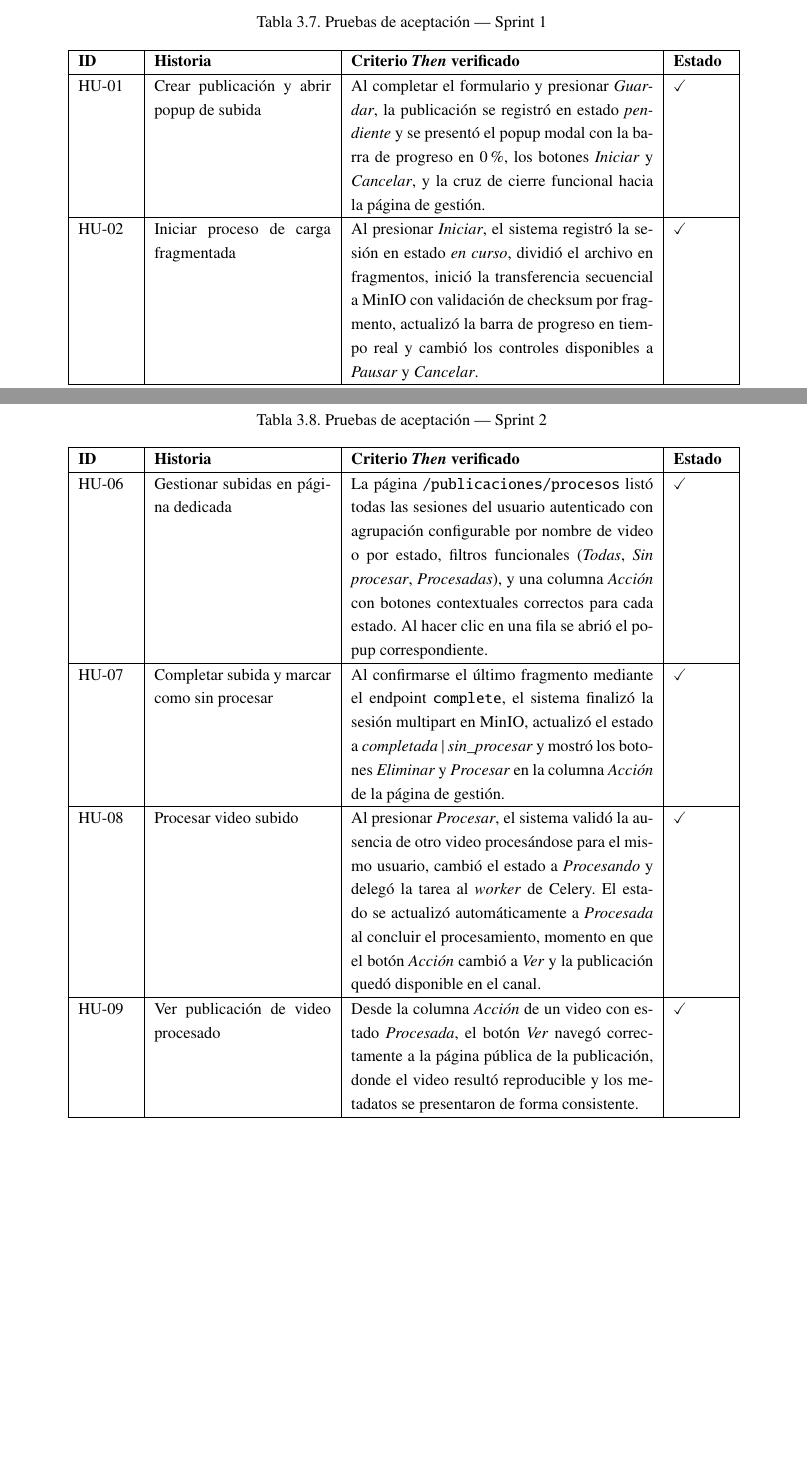
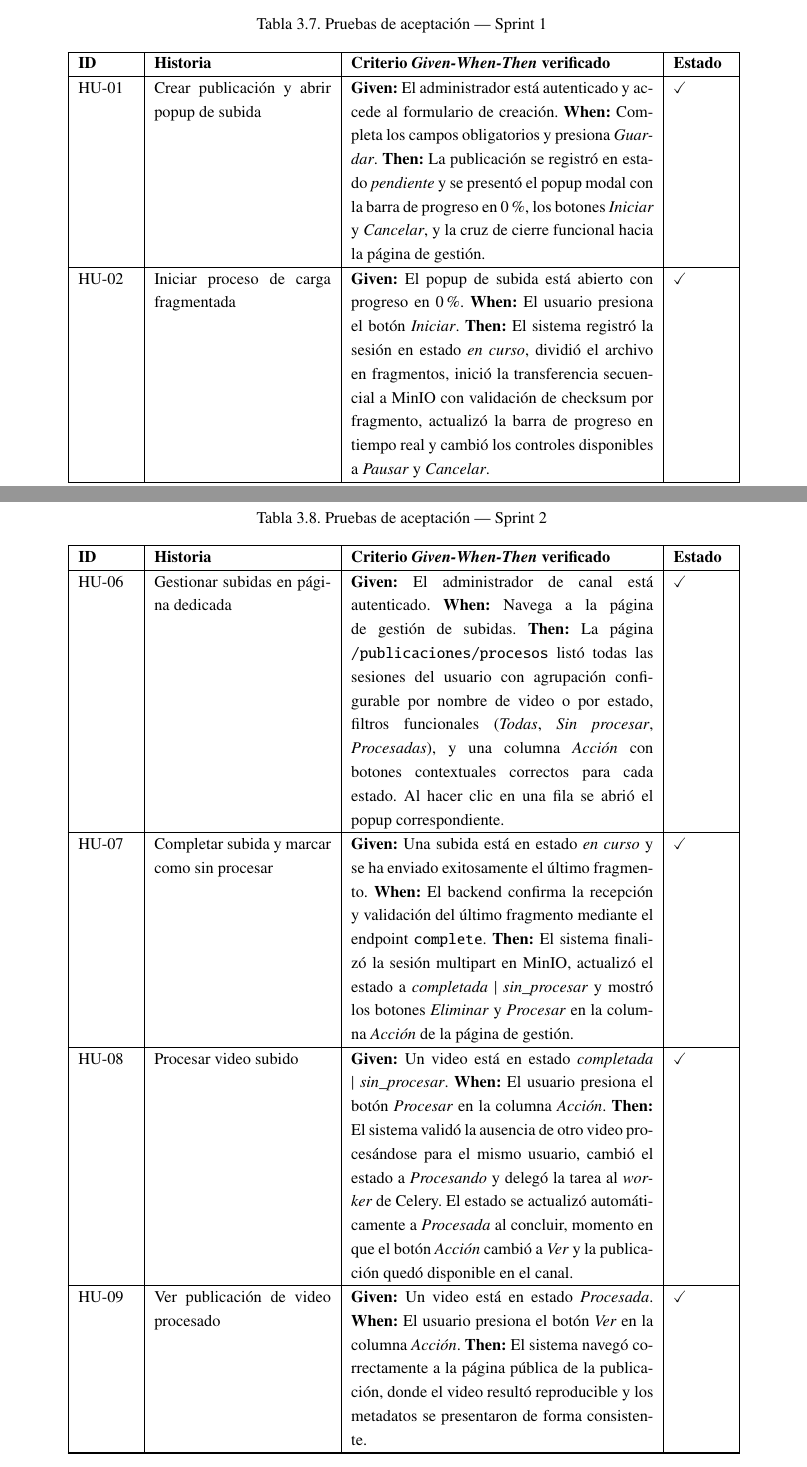
Before and after one commit to HollowDude/.tex_is, a LaTeX thesis (tesis.tex, which reads Chapter3.tex): two parts of pages 64 and 66 of 73, joined at a grey line, cut so that both start at the same text, the shorter picture padded with empty space. Compiled offline with pdfLaTeX; a LaTeX package or settings file that is missing is left out.

```diff
--- a/Chapter3.tex
+++ b/Chapter3.tex
@@ -466,7 +466,7 @@
 \caption{Pruebas de aceptación --- Sprint 1}
 \label{tab:aceptacion_s1}\\
 \hline
-\textbf{ID} & \textbf{Historia} & \textbf{Criterio \textit{Then} verificado} & \textbf{Estado} \\
+\textbf{ID} & \textbf{Historia} & \textbf{Criterio \textit{Given-When-Then} verificado} & \textbf{Estado} \\
 \hline
 \endfirsthead
 \caption[]{Continuación --- Sprint 1} \\
@@ -481,18 +481,22 @@
 
 HU-01 &
 Crear publicación y abrir popup de subida &
-Al completar el formulario y presionar \textit{Guardar}, la publicación se registró en estado
-\textit{pendiente} y se presentó el popup modal con la barra de progreso en 0~\%, los botones
-\textit{Iniciar} y \textit{Cancelar}, y la cruz de cierre funcional hacia la página de gestión. &
+\textbf{Given:} El administrador está autenticado y accede al formulario de creación.
+\textbf{When:} Completa los campos obligatorios y presiona \textit{Guardar}.
+\textbf{Then:} La publicación se registró en estado \textit{pendiente} y se presentó
+el popup modal con la barra de progreso en 0~\%, los botones \textit{Iniciar} y
+\textit{Cancelar}, y la cruz de cierre funcional hacia la página de gestión. &
 \checkmark \\
 \hline
 
 HU-02 &
 Iniciar proceso de carga fragmentada &
-Al presionar \textit{Iniciar}, el sistema registró la sesión en estado \textit{en curso}, dividió el
-archivo en fragmentos, inició la transferencia secuencial a MinIO con validación de checksum por
-fragmento, actualizó la barra de progreso en tiempo real y cambió los controles disponibles a
-\textit{Pausar} y \textit{Cancelar}. &
+\textbf{Given:} El popup de subida está abierto con progreso en 0~\%.
+\textbf{When:} El usuario presiona el botón \textit{Iniciar}.
+\textbf{Then:} El sistema registró la sesión en estado \textit{en curso}, dividió el
+archivo en fragmentos, inició la transferencia secuencial a MinIO con validación de
+checksum por fragmento, actualizó la barra de progreso en tiempo real y cambió los
+controles disponibles a \textit{Pausar} y \textit{Cancelar}. &
 \checkmark \\
 \hline
 
@@ -539,12 +552,12 @@
 \caption{Pruebas de aceptación --- Sprint 2}
 \label{tab:aceptacion_s2}\\
 \hline
-\textbf{ID} & \textbf{Historia} & \textbf{Criterio \textit{Then} verificado} & \textbf{Estado} \\
+\textbf{ID} & \textbf{Historia} & \textbf{Criterio \textit{Given-When-Then} verificado} & \textbf{Estado} \\
 \hline
 \endfirsthead
 \caption[]{Continuación --- Sprint 2} \\
 \hline
-\textbf{ID} & \textbf{Historia} & \textbf{Criterio \textit{Then} verificado} & \textbf{Estado} \\
+\textbf{ID} & \textbf{Historia} & \textbf{Criterio \textit{Given-When-Then} verificado} & \textbf{Estado} \\
 \hline
 \endhead
 \multicolumn{4}{r}{{\small Continúa en la próxima página}} \\
@@ -554,36 +567,49 @@
 
 HU-06 &
 Gestionar subidas en página dedicada &
-La página \texttt{/publicaciones/procesos} listó todas las sesiones del usuario autenticado con
-agrupación configurable por nombre de video o por estado, filtros funcionales (\textit{Todas},
-\textit{Sin procesar}, \textit{Procesadas}), y una columna \textit{Acción} con botones contextuales
-correctos para cada estado. Al hacer clic en una fila se abrió el popup correspondiente. &
+\textbf{Given:} El administrador de canal está autenticado.
+\textbf{When:} Navega a la página de gestión de subidas.
+\textbf{Then:} La página \texttt{/publicaciones/procesos} listó todas las sesiones
+del usuario con agrupación configurable por nombre de video o por estado, filtros
+funcionales (\textit{Todas}, \textit{Sin procesar}, \textit{Procesadas}), y una
+columna \textit{Acción} con botones contextuales correctos para cada estado. Al
+hacer clic en una fila se abrió el popup correspondiente. &
 \checkmark \\
 \hline
 
 HU-07 &
 Completar subida y marcar como sin procesar &
-Al confirmarse el último fragmento mediante el endpoint \texttt{complete}, el sistema finalizó la
-sesión multipart en MinIO, actualizó el estado a \textit{completada | sin\_procesar} y mostró los
-botones \textit{Eliminar} y \textit{Procesar} en la columna \textit{Acción} de la página de gestión. &
+\textbf{Given:} Una subida está en estado \textit{en curso} y se ha enviado
+exitosamente el último fragmento.
+\textbf{When:} El backend confirma la recepción y validación del último fragmento
+mediante el endpoint \texttt{complete}.
+\textbf{Then:} El sistema finalizó la sesión multipart en MinIO, actualizó el estado
+a \textit{completada | sin\_procesar} y mostró los botones \textit{Eliminar} y
+\textit{Procesar} en la columna \textit{Acción} de la página de gestión. &
 \checkmark \\
 \hline
 
 HU-08 &
 Procesar video subido &
-Al presionar \textit{Procesar}, el sistema validó la ausencia de otro video procesándose para el
-mismo usuario, cambió el estado a \textit{Procesando} y delegó la tarea al \textit{worker} de
-Celery. El estado se actualizó automáticamente a \textit{Procesada} al concluir el procesamiento,
-momento en que el botón \textit{Acción} cambió a \textit{Ver} y la publicación quedó disponible en
-el canal. &
+\textbf{Given:} Un video está en estado \textit{completada | sin\_procesar}.
+\textbf{When:} El usuario presiona el botón \textit{Procesar} en la columna
+\textit{Acción}.
+\textbf{Then:} El sistema validó la ausencia de otro video procesándose para el
+mismo usuario, cambió el estado a \textit{Procesando} y delegó la tarea al
+\textit{worker} de Celery. El estado se actualizó automáticamente a
+\textit{Procesada} al concluir, momento en que el botón \textit{Acción} cambió
+a \textit{Ver} y la publicación quedó disponible en el canal. &
 \checkmark \\
 \hline
 
 HU-09 &
 Ver publicación de video procesado &
-Desde la columna \textit{Acción} de un video con estado \textit{Procesada}, el botón \textit{Ver}
-navegó correctamente a la página pública de la publicación, donde el video resultó reproducible y
-los metadatos se presentaron de forma consistente. &
+\textbf{Given:} Un video está en estado \textit{Procesada}.
+\textbf{When:} El usuario presiona el botón \textit{Ver} en la columna
+\textit{Acción}.
+\textbf{Then:} El sistema navegó correctamente a la página pública de la
+publicación, donde el video resultó reproducible y los metadatos se presentaron
+de forma consistente. &
 \checkmark \\
 \hline
 
```
Also changed, not shown: tesis.pdf, Chapter3.tex (40 more changed lines), 5 other files.
